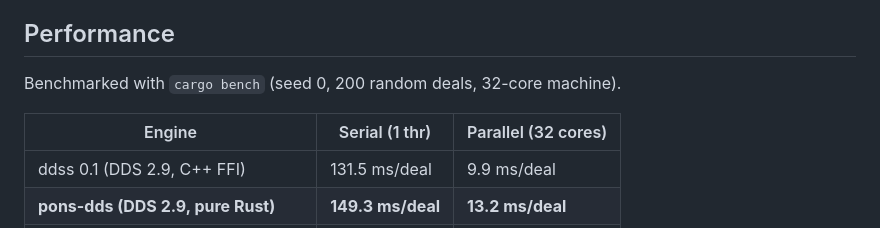
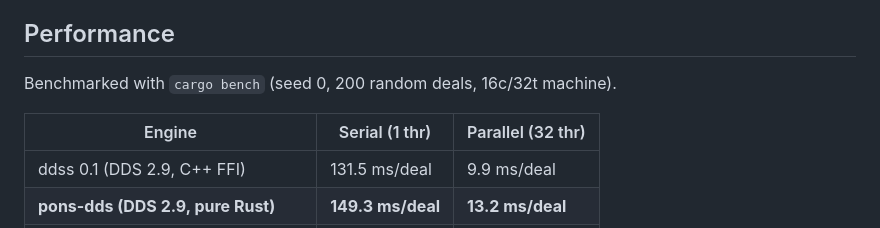
Before and after one commit to jdh8/pons-dds, a Markdown page: README.md, the part around the change. Drawn GitHub-style.

Commit message:
Clarify benchmark machine as 16c/32t (hyperthreaded) in README
Co-Authored-By: Claude Sonnet 4.6 <noreply@anthropic.com>

```diff
--- a/README.md
+++ b/README.md
@@ -54,9 +54,9 @@ crate-private.
 
 ## Performance
 
-Benchmarked with `cargo bench` (seed 0, 200 random deals, 32-core machine).
+Benchmarked with `cargo bench` (seed 0, 200 random deals, 16c/32t machine).
 
-| Engine                            | Serial (1 thr)      | Parallel (32 cores) |
+| Engine                            | Serial (1 thr)      | Parallel (32 thr)   |
 |-----------------------------------|---------------------|---------------------|
 | ddss 0.1 (DDS 2.9, C++ FFI)       | 131.5 ms/deal       | 9.9 ms/deal         |
 | **pons-dds (DDS 2.9, pure Rust)** | **149.3 ms/deal**   | **13.2 ms/deal**    |
```
